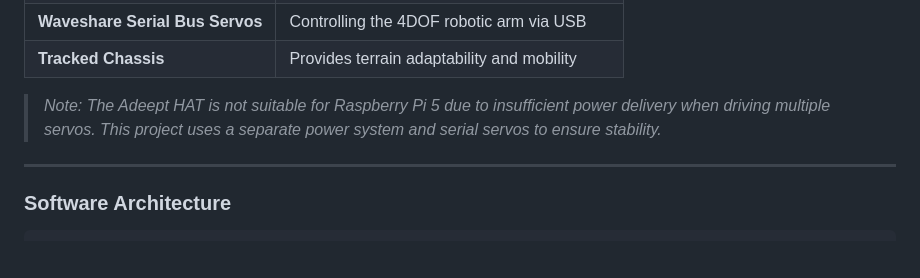
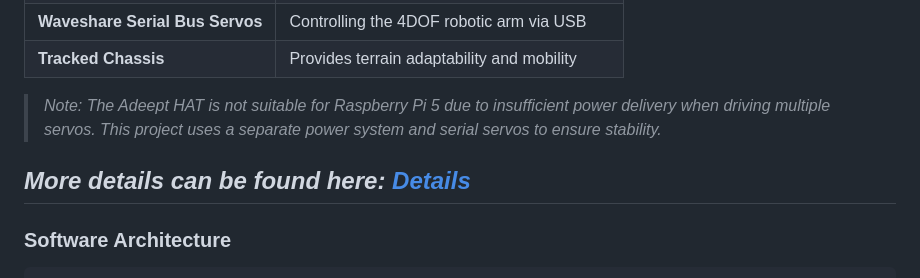
Before and after one commit to RickyElE/Team18_Robot_Prj, a Markdown page: README.md, the part around the change. Rendered like a GitHub page; blank space fills up the shorter version.

```diff
--- a/README.md
+++ b/README.md
@@ -44,6 +44,7 @@ A browser interface for real-time robot control and monitoring using **WebSocket
 
 > *Note: The Adeept HAT is not suitable for Raspberry Pi 5 due to insufficient power delivery when driving multiple servos. This project uses a separate power system and serial servos to ensure stability.*
 
+_**More details can be found here: [Details](documentation/Details.md)**_
 ---
 
 ### Software Architecture
```
